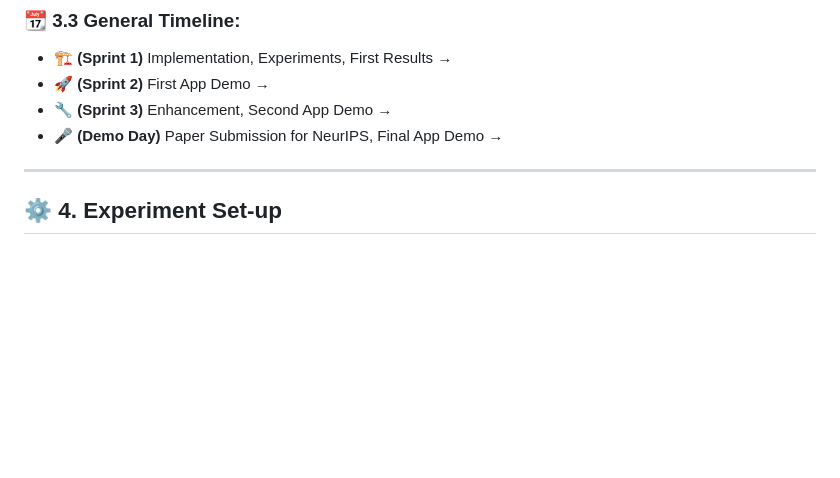
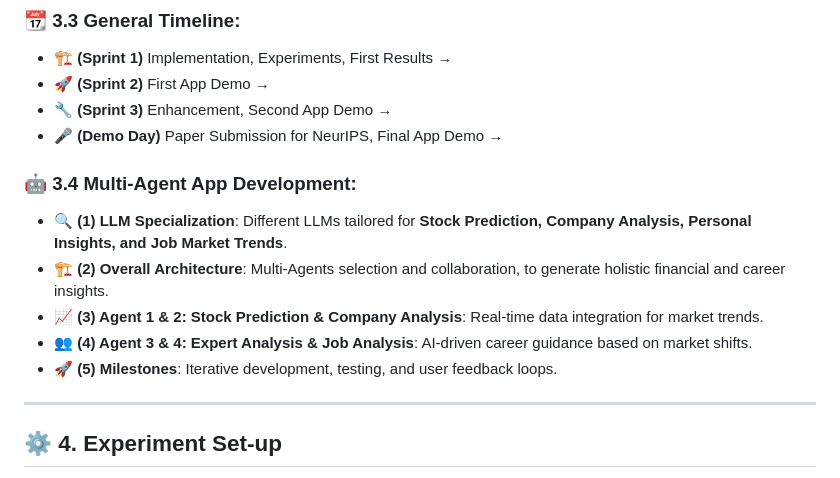
Before and after one commit to genglongling/CS224G-MACI-for-Stock-Prediction, a Markdown page: README.md, the part around the change. GitHub-like rendering; blank space fills up the shorter version.

```diff
--- a/README.md
+++ b/README.md
@@ -62,6 +62,14 @@ MACI is designed to overcome these LLM limitations using a three-layer approach:
 - 🚀 **(Sprint 2)** First App Demo →
 - 🔧 **(Sprint 3)** Enhancement, Second App Demo →
 - 🎤 **(Demo Day)** Paper Submission for NeurIPS, Final App Demo →
+
+### 🤖 3.4 Multi-Agent App Development:
+
+- 🔍 **(1) LLM Specialization**: Different LLMs tailored for **Stock Prediction, Company Analysis, Personal Insights, and Job Market Trends**.
+- 🏗 **(2) Overall Architecture**: Multi-Agents selection and collaboration, to generate holistic financial and career insights.
+- 📈 **(3) Agent 1 & 2: Stock Prediction & Company Analysis**: Real-time data integration for market trends.
+- 👥 **(4) Agent 3 & 4: Expert Analysis & Job Analysis**: AI-driven career guidance based on market shifts.
+- 🚀 **(5) Milestones**: Iterative development, testing, and user feedback loops.
 
 ---
 
```
